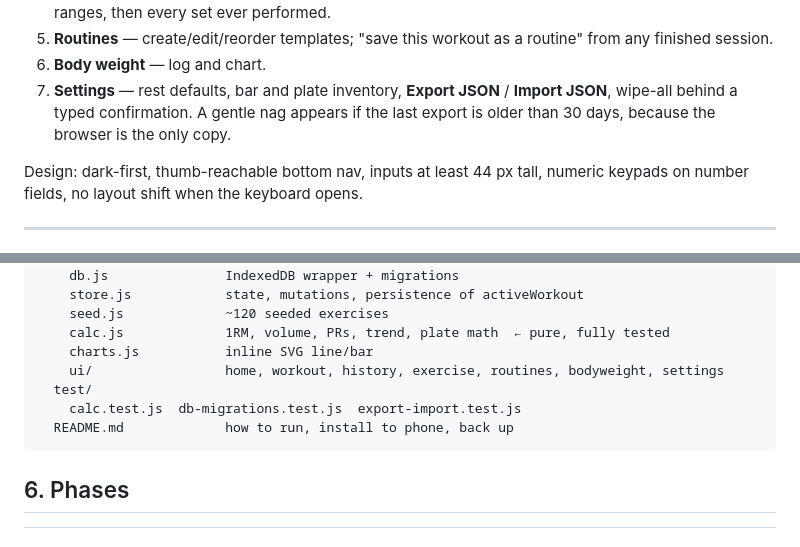
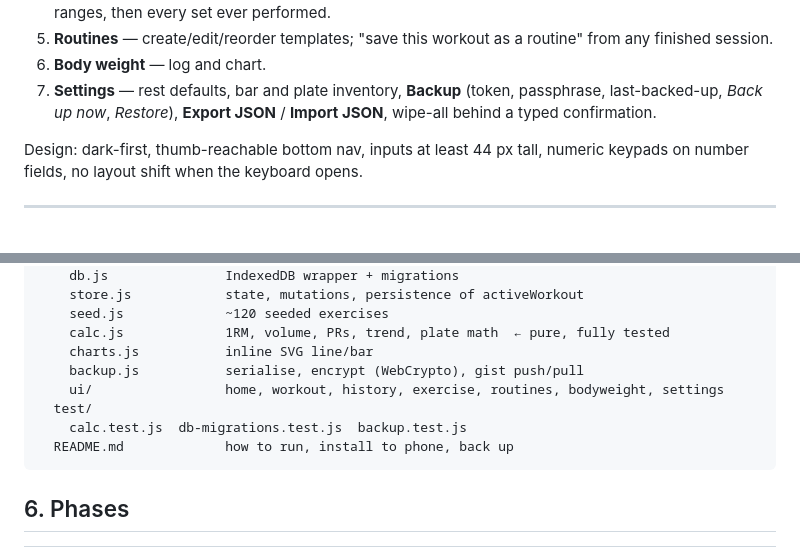
Before and after one commit to starcrock7-lab/gym-log, a Markdown page: SPEC.md, 2 parts joined by grey strips. Rendered like a GitHub page.

````diff
--- a/SPEC.md
+++ b/SPEC.md
@@ -134,9 +169,9 @@ left to taste, and each one gets a test.
 5. **Routines** — create/edit/reorder templates; "save this workout as a routine" from any
    finished session.
 6. **Body weight** — log and chart.
-7. **Settings** — rest defaults, bar and plate inventory, **Export JSON** / **Import JSON**,
-   wipe-all behind a typed confirmation. A gentle nag appears if the last export is older
-   than 30 days, because the browser is the only copy.
+7. **Settings** — rest defaults, bar and plate inventory, **Backup** (token, passphrase,
+   last-backed-up, *Back up now*, *Restore*), **Export JSON** / **Import JSON**, wipe-all
+   behind a typed confirmation.
 
 Design: dark-first, thumb-reachable bottom nav, inputs at least 44 px tall, numeric keypads
 on number fields, no layout shift when the keyboard opens.
@@ -158,9 +193,10 @@ personal-gym/
     seed.js             ~120 seeded exercises
     calc.js             1RM, volume, PRs, trend, plate math  ← pure, fully tested
     charts.js           inline SVG line/bar
+    backup.js           serialise, encrypt (WebCrypto), gist push/pull
     ui/                 home, workout, history, exercise, routines, bodyweight, settings
   test/
-    calc.test.js  db-migrations.test.js  export-import.test.js
+    calc.test.js  db-migrations.test.js  backup.test.js
   README.md             how to run, install to phone, back up
 ```
 
````
Also changed, not shown: other parts of SPEC.md (+52 -6 lines).
